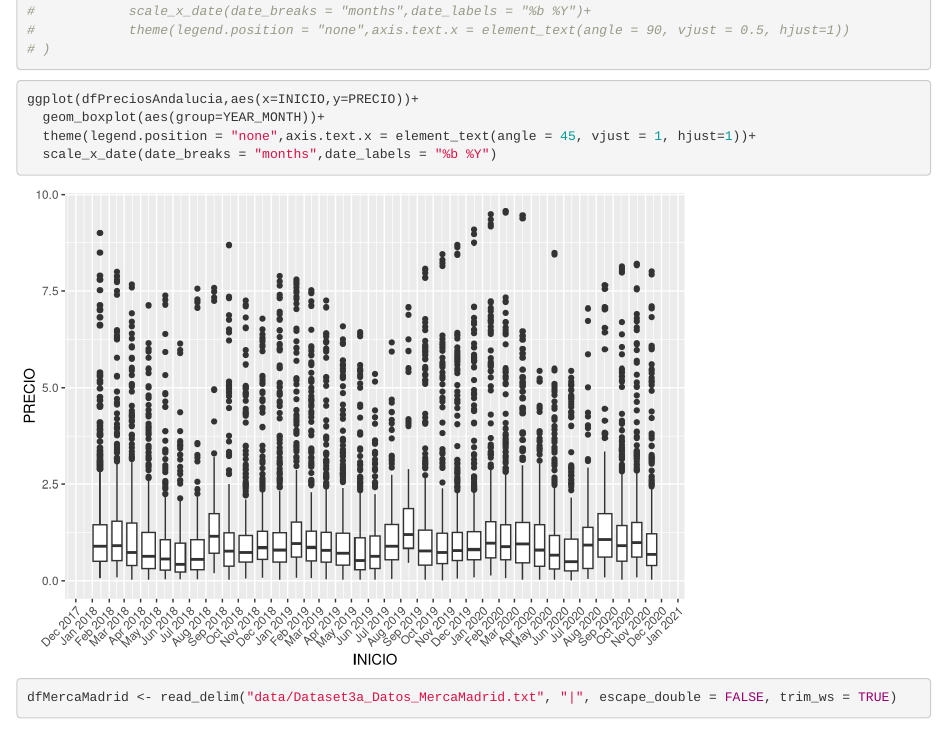
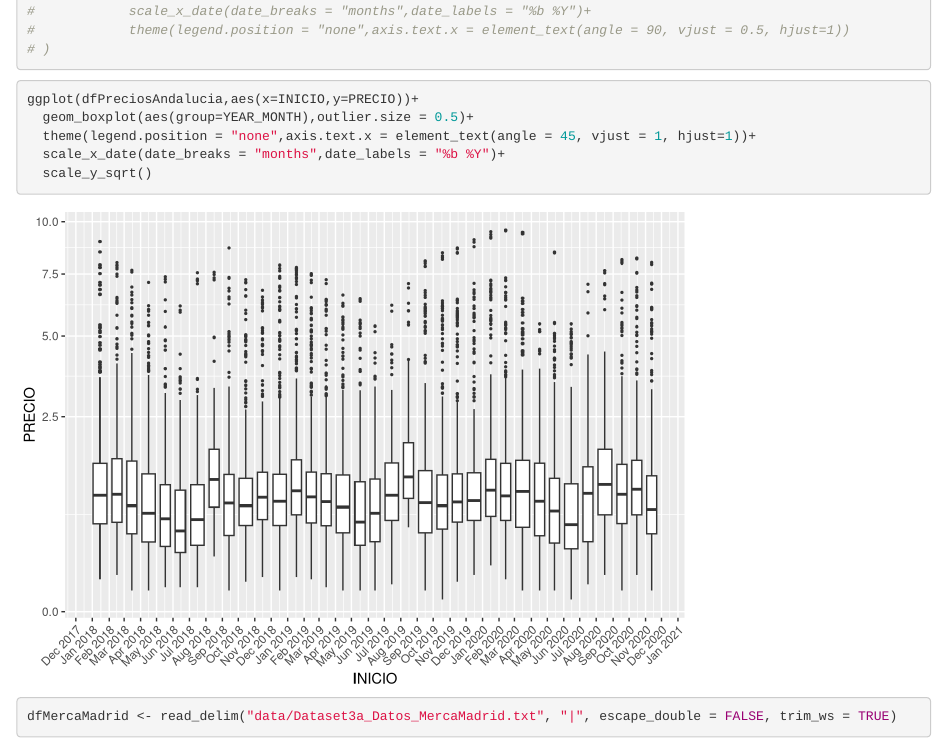
Before and after one commit to dogo3/Datacultores, an R Markdown document (AED.Rmd): the page in a window 1100 px wide, from 2750 px down. Rendered offline with R 4.5, knitr and Pandoc, with nearby package versions; some code elsewhere in the file could not run offline.

Commit message:
cambiada escala boxplot df2

````diff
--- a/AED.Rmd
+++ b/AED.Rmd
@@ -66,9 +66,10 @@ ggplotly(ggplot(data=citricos,aes(x=INICIO,y=PRECIO,color=PRODUCTO))+
 
 ```{r}
 ggplot(dfPreciosAndalucia,aes(x=INICIO,y=PRECIO))+
-  geom_boxplot(aes(group=YEAR_MONTH))+
+  geom_boxplot(aes(group=YEAR_MONTH),outlier.size = 0.5)+
   theme(legend.position = "none",axis.text.x = element_text(angle = 45, vjust = 1, hjust=1))+
-  scale_x_date(date_breaks = "months",date_labels = "%b %Y")
+  scale_x_date(date_breaks = "months",date_labels = "%b %Y")+
+  scale_y_sqrt()
 ```
 
 
````
